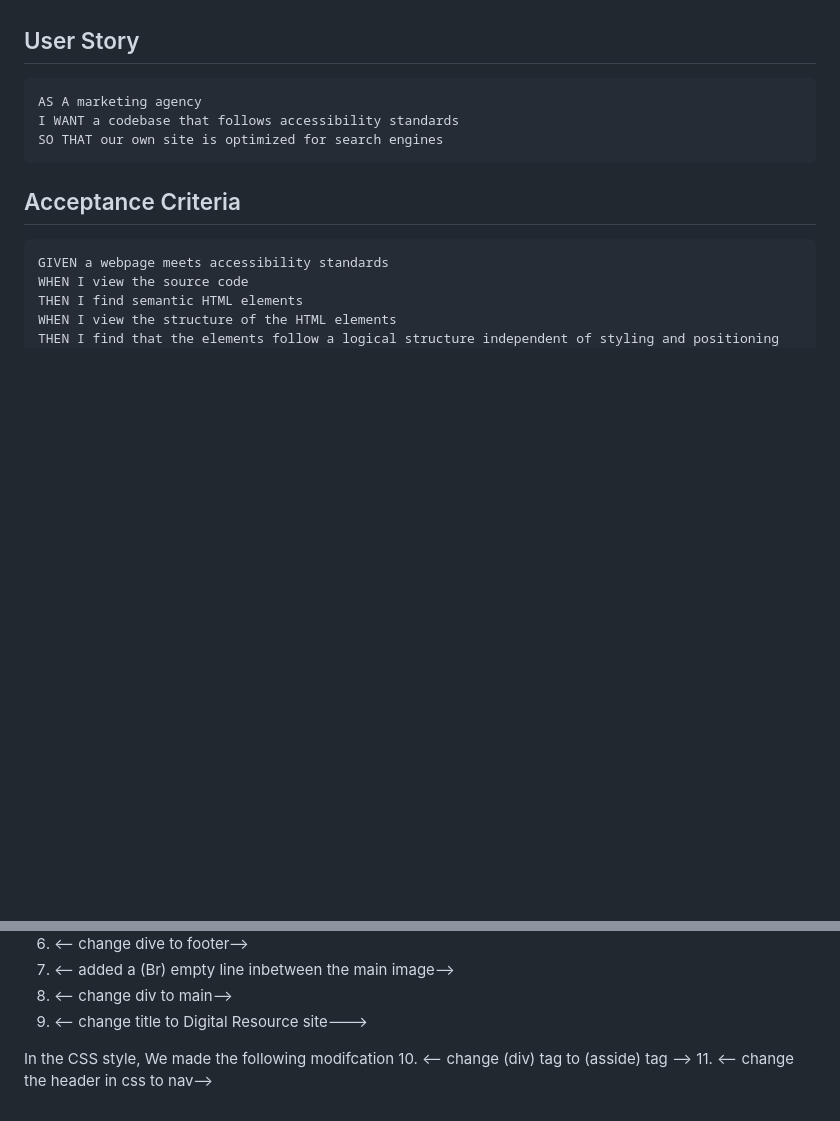
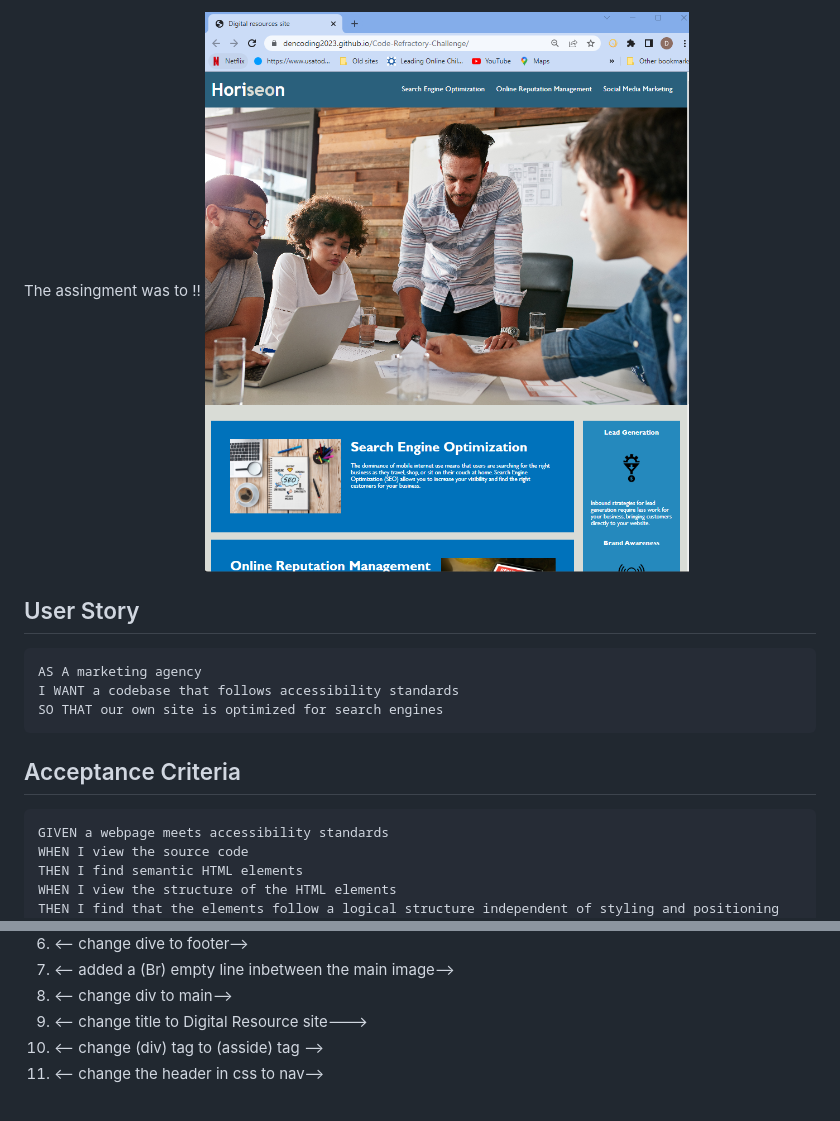
Before and after one commit to DenCoding2023/Code-Refractory-Challenge, a Markdown page: README.md, 2 parts joined by grey strips. GitHub-like rendering; pictures changed too: assets/images/screen shot of Dennis Work.png (added); blank space fills up the shorter version.

Commit message:
adding screenshot of the page

````diff
--- a/README.md
+++ b/README.md
@@ -1,5 +1,5 @@
 The assingment was to !!
-
+![Alt text](assets/images/screen%20shot%20of%20Dennis%20Work.png)
 ## User Story
 
 ```
@@ -94,7 +94,5 @@ What was modified in HTML file to make it meet the Semantics HTML
 7. <-- added a (Br) empty line inbetween the main image-->
 8. <-- change div to main-->
 9. <-- change title to Digital Resource site--->
-
-In the CSS style,  We made the following modifcation
 10. <-- change (div) tag to (asside) tag -->
 11. <-- change the header in css to nav-->
````
